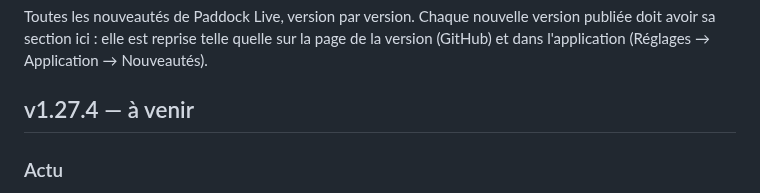
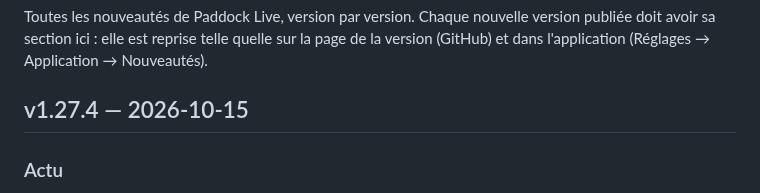
Before and after one commit to benjamin-ct/F1_Dash, a Markdown page: CHANGELOG.md, the part around the change. Drawn GitHub-style.

Commit message:
Publication de la v1.27.4
Co-Authored-By: Claude Opus 5.5 <noreply@anthropic.com>
Claude-Session: https://claude.ai/code/session_01WgEz3ZSgjwLPy4E2f6uwb7

```diff
--- a/CHANGELOG.md
+++ b/CHANGELOG.md
@@ -4,7 +4,7 @@ Toutes les nouveautés de Paddock Live, version par version. Chaque nouvelle ver
 sa section ici : elle est reprise telle quelle sur la page de la version (GitHub) et dans
 l'application (Réglages → Application → Nouveautés).
 
-## v1.27.4 — à venir
+## v1.27.4 — 2026-10-15
 
 ### Actu
 - **Les actualités sont traduites d'avance** : dès qu'un article arrive, même page fermée (et au lancement pour ceux des derniers jours), son titre et son résumé sont traduits par le serveur Paddock Live. La page Actu s'ouvre directement en français.
```
